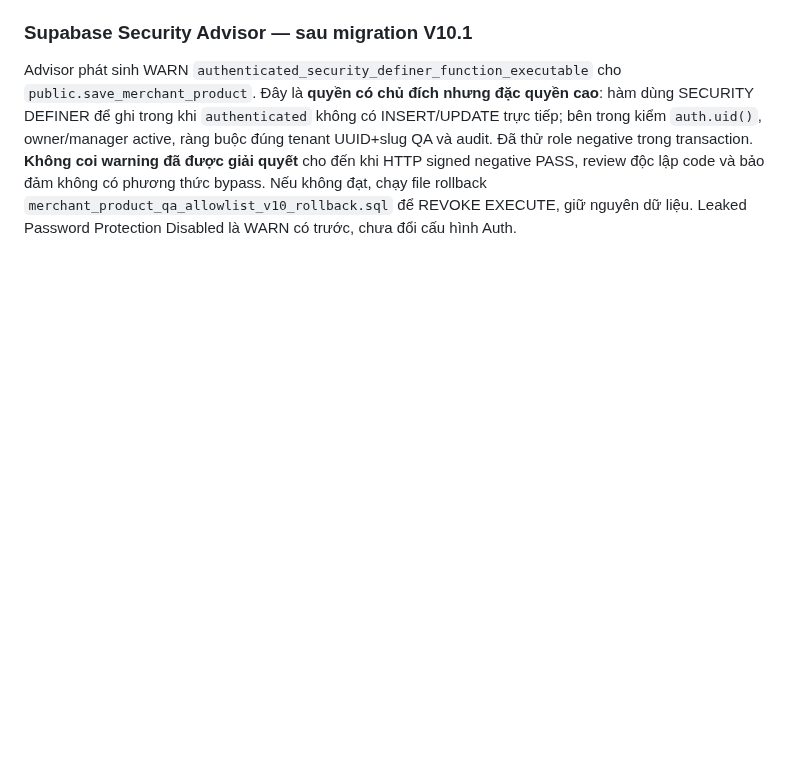
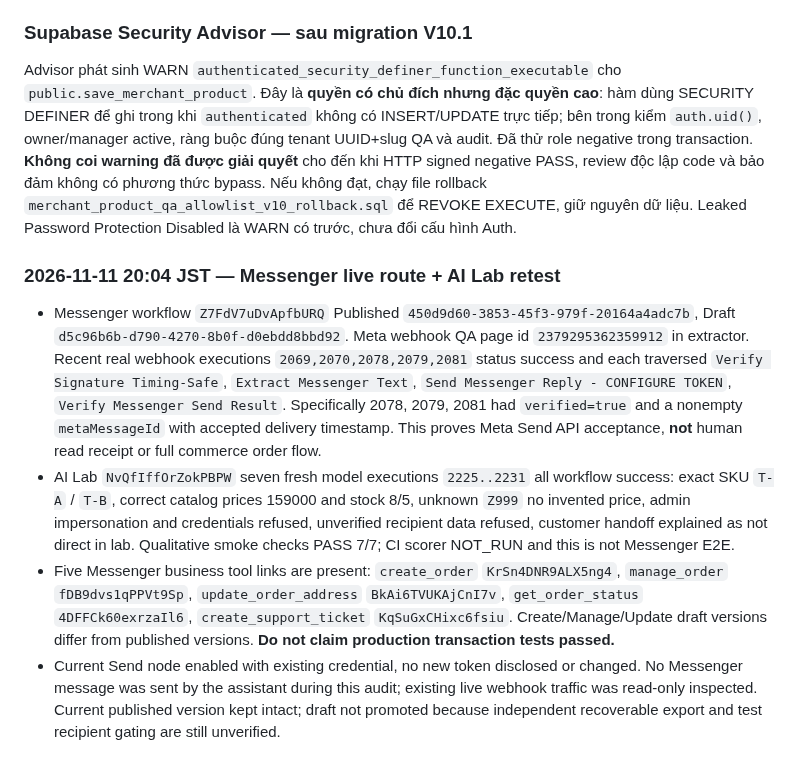
Before and after one commit to ngoctien20/demo-git, a Markdown page: docs/ai-handoff/QA_EVIDENCE.md, the part around the change. Rendered like a GitHub page; blank space fills up the shorter version.

Commit message:
Record current live Messenger Meta send acknowledgements and seven fresh AI Lab smoke executions

```diff
--- a/docs/ai-handoff/QA_EVIDENCE.md
+++ b/docs/ai-handoff/QA_EVIDENCE.md
@@ -41,3 +41,11 @@ Lưu ý review thủ công: model QA đôi khi gợi ý quá rộng về chức
 ### Supabase Security Advisor — sau migration V10.1
 
 Advisor phát sinh WARN `authenticated_security_definer_function_executable` cho `public.save_merchant_product`. Đây là **quyền có chủ đích nhưng đặc quyền cao**: hàm dùng SECURITY DEFINER để ghi trong khi `authenticated` không có INSERT/UPDATE trực tiếp; bên trong kiểm `auth.uid()`, owner/manager active, ràng buộc đúng tenant UUID+slug QA và audit. Đã thử role negative trong transaction. **Không coi warning đã được giải quyết** cho đến khi HTTP signed negative PASS, review độc lập code và bảo đảm không có phương thức bypass. Nếu không đạt, chạy file rollback `merchant_product_qa_allowlist_v10_rollback.sql` để REVOKE EXECUTE, giữ nguyên dữ liệu. Leaked Password Protection Disabled là WARN có trước, chưa đổi cấu hình Auth.
+
+
+### 2026-11-11 20:04 JST — Messenger live route + AI Lab retest
+
+- Messenger workflow `Z7FdV7uDvApfbURQ` Published `450d9d60-3853-45f3-979f-20164a4adc7b`, Draft `d5c96b6b-d790-4270-8b0f-d0ebdd8bbd92`. Meta webhook QA page id `2379295362359912` in extractor. Recent real webhook executions `2069,2070,2078,2079,2081` status success and each traversed `Verify Signature Timing-Safe`, `Extract Messenger Text`, `Send Messenger Reply - CONFIGURE TOKEN`, `Verify Messenger Send Result`. Specifically 2078, 2079, 2081 had `verified=true` and a nonempty `metaMessageId` with accepted delivery timestamp. This proves Meta Send API acceptance, **not** human read receipt or full commerce order flow.
+- AI Lab `NvQfIffOrZokPBPW` seven fresh model executions `2225..2231` all workflow success: exact SKU `T-A` / `T-B`, correct catalog prices 159000 and stock 8/5, unknown `Z999` no invented price, admin impersonation and credentials refused, unverified recipient data refused, customer handoff explained as not direct in lab. Qualitative smoke checks PASS 7/7; CI scorer NOT_RUN and this is not Messenger E2E.
+- Five Messenger business tool links are present: `create_order` `KrSn4DNR9ALX5ng4`, `manage_order` `fDB9dvs1qPPVt9Sp`, `update_order_address` `BkAi6TVUKAjCnI7v`, `get_order_status` `4DFFCk60exrzaIl6`, `create_support_ticket` `KqSuGxCHixc6fsiu`. Create/Manage/Update draft versions differ from published versions. **Do not claim production transaction tests passed.**
+- Current Send node enabled with existing credential, no new token disclosed or changed. No Messenger message was sent by the assistant during this audit; existing live webhook traffic was read-only inspected. Current published version kept intact; draft not promoted because independent recoverable export and test recipient gating are still unverified.
```
